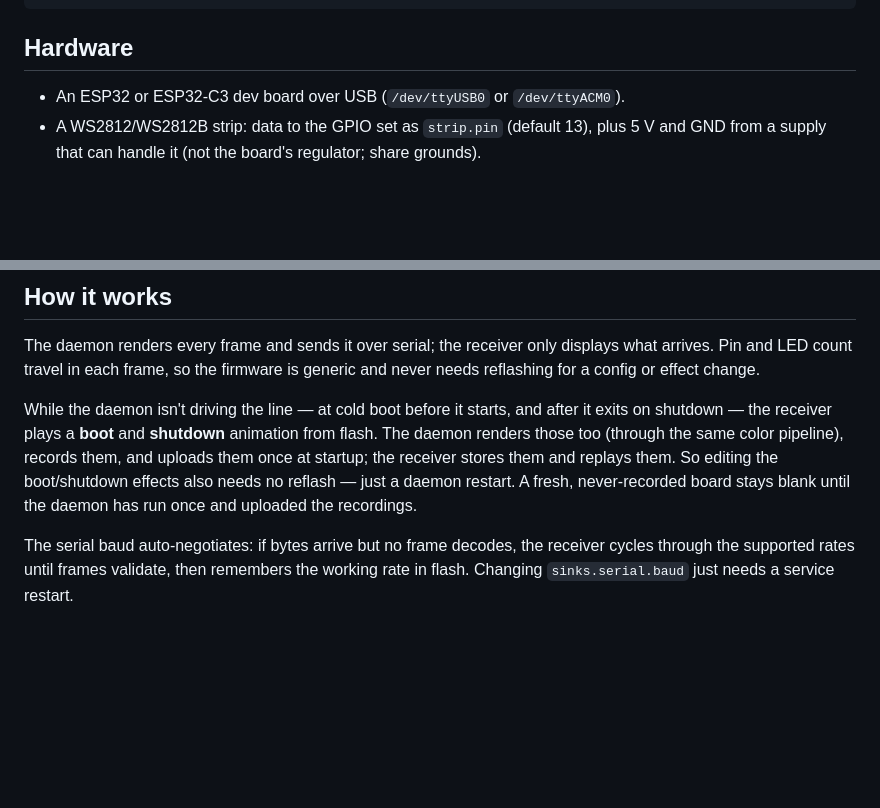
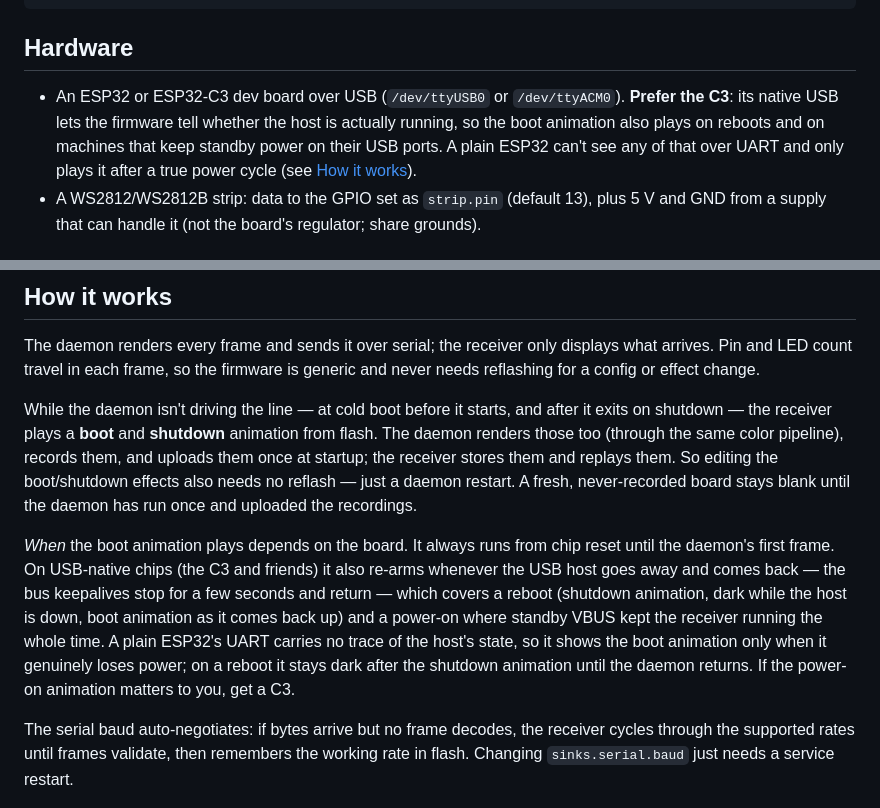
Before and after one commit to peterdk31/bc250_ws2812b_controller, a Markdown page: README.md, 2 parts joined by grey strips. Rendered like a GitHub page; blank space fills up the shorter version.

Commit message:
docs: recommend the C3 — only native USB can replay boot on reboots
The boot animation runs between chip reset and the daemon's first
frame, plus (since v1.4.0) whenever a USB-native chip sees the host's
SOF keepalives vanish and return. A plain ESP32's UART observes
nothing about its host, and the dev-board auto-reset circuit ignores
a plain port open, so it only ever plays the boot animation after a
real power cycle - a warm reboot stays dark until the daemon is back.
Say so in Hardware and How it works, so new builds pick the C3.

```diff
--- a/README.md
+++ b/README.md
@@ -17,6 +17,11 @@ sensors → rules → effect → frames ──serial──→ RMT ──→ WS28
 ## Hardware
 
 - An ESP32 or ESP32-C3 dev board over USB (`/dev/ttyUSB0` or `/dev/ttyACM0`).
+  **Prefer the C3**: its native USB lets the firmware tell whether the host is
+  actually running, so the boot animation also plays on reboots and on machines
+  that keep standby power on their USB ports. A plain ESP32 can't see any of
+  that over UART and only plays it after a true power cycle (see
+  [How it works](#how-it-works)).
 - A WS2812/WS2812B strip: data to the GPIO set as `strip.pin` (default 13), plus
   5 V and GND from a supply that can handle it (not the board's regulator; share
   grounds).
@@ -79,6 +84,17 @@ pipeline), records them, and uploads them once at startup; the receiver stores
 them and replays them. So editing the boot/shutdown effects also needs no
 reflash — just a daemon restart. A fresh, never-recorded board stays blank
 until the daemon has run once and uploaded the recordings.
+
+*When* the boot animation plays depends on the board. It always runs from chip
+reset until the daemon's first frame. On USB-native chips (the C3 and friends)
+it also re-arms whenever the USB host goes away and comes back — the bus
+keepalives stop for a few seconds and return — which covers a reboot (shutdown
+animation, dark while the host is down, boot animation as it comes back up)
+and a power-on where standby VBUS kept the receiver running the whole time. A
+plain ESP32's UART carries no trace of the host's state, so it shows the boot
+animation only when it genuinely loses power; on a reboot it stays dark after
+the shutdown animation until the daemon returns. If the power-on animation
+matters to you, get a C3.
 
 The serial baud auto-negotiates: if bytes arrive but no frame decodes, the
 receiver cycles through the supported rates until frames validate, then
```
